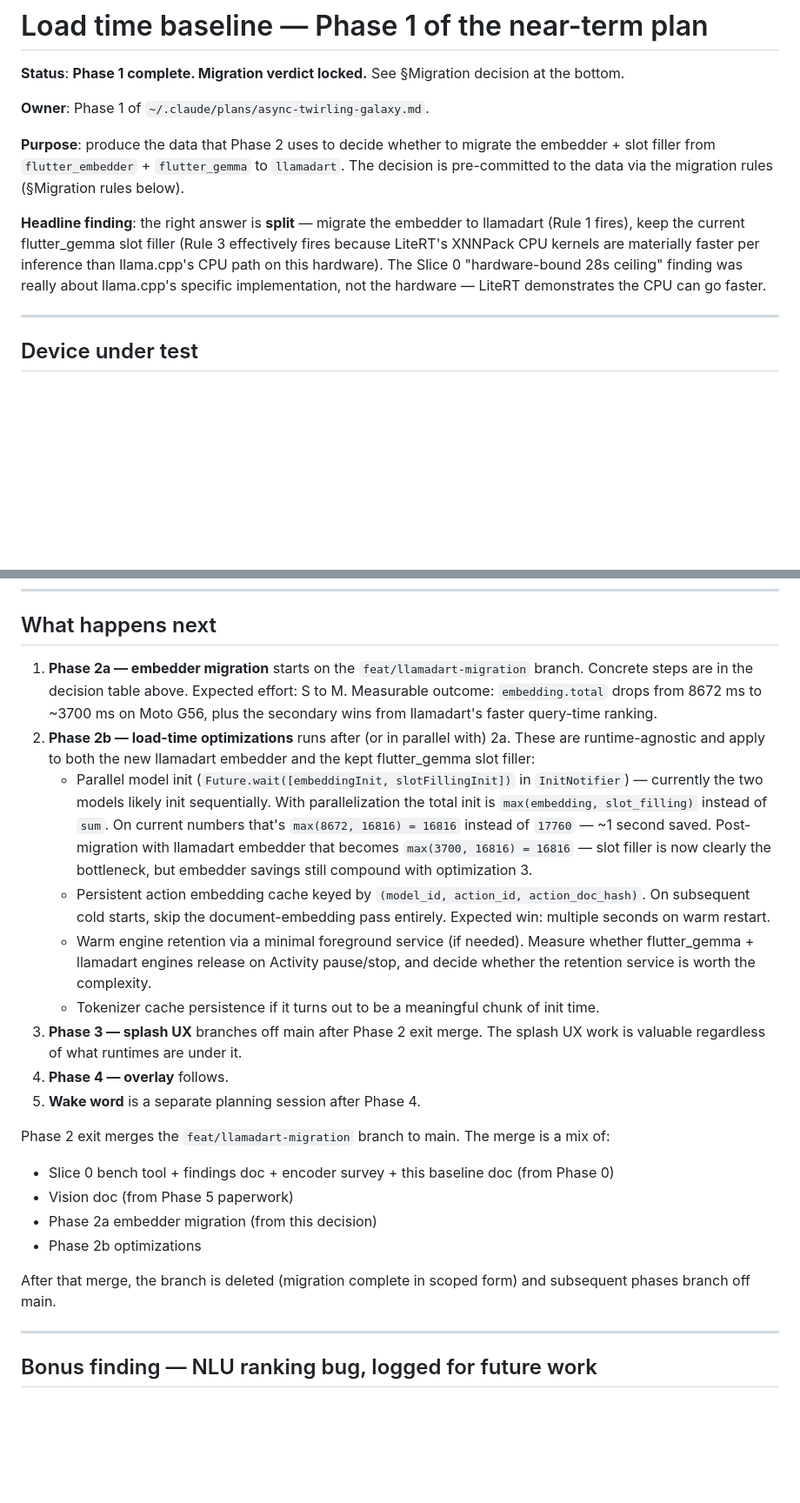
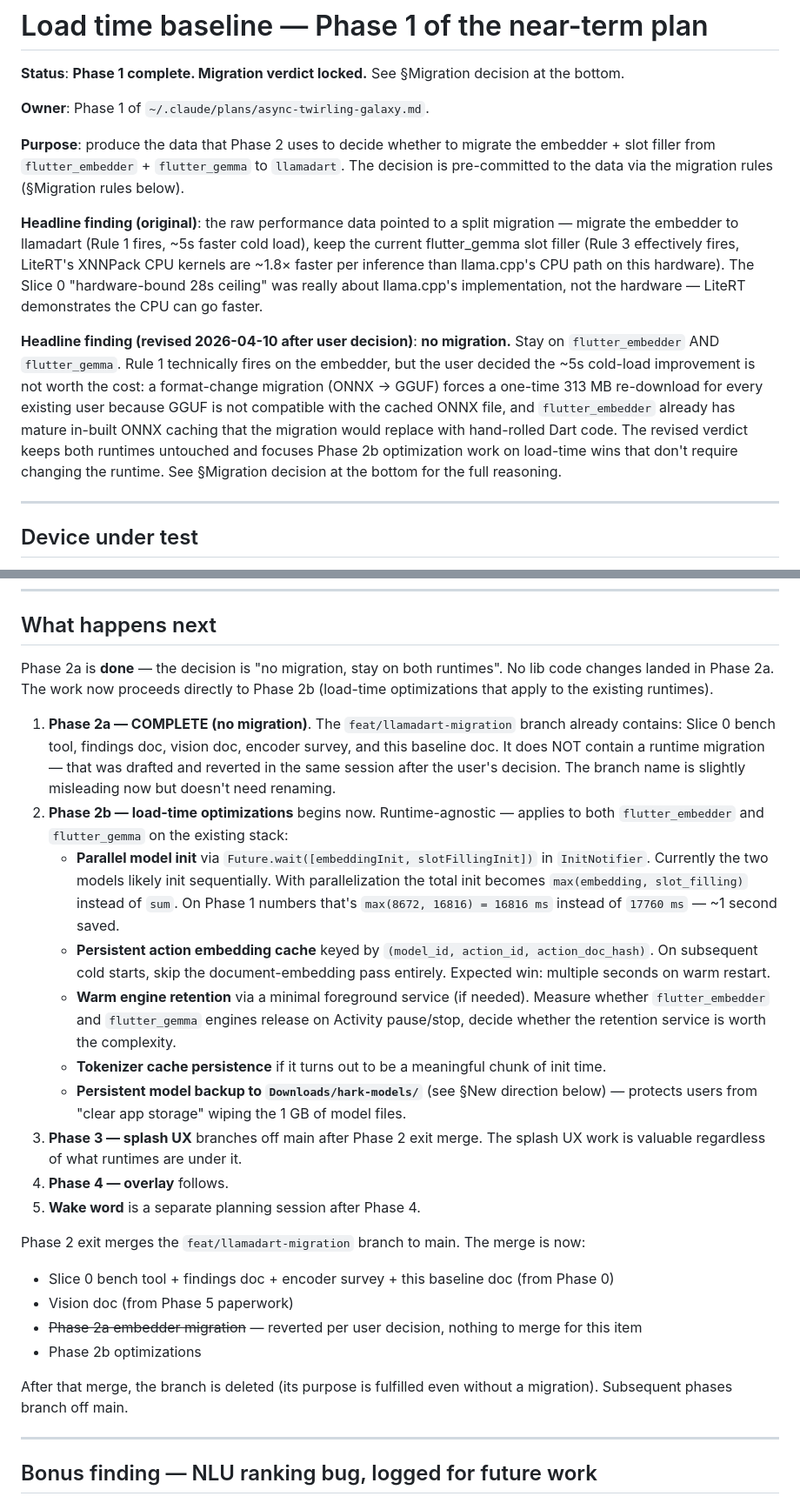
Before and after one commit to OpenAppCapabilityProtocol/hark, a Markdown page: docs/plans/load-time-baseline.md, 2 parts joined by grey strips. Shown at 87% size. Drawn GitHub-style; blank space fills up the shorter version.

```diff
--- a/docs/plans/load-time-baseline.md
+++ b/docs/plans/load-time-baseline.md
@@ -6,7 +6,9 @@
 
 **Purpose**: produce the data that Phase 2 uses to decide whether to migrate the embedder + slot filler from `flutter_embedder` + `flutter_gemma` to `llamadart`. The decision is pre-committed to the data via the migration rules (§Migration rules below).
 
-**Headline finding**: the right answer is **split** — migrate the embedder to llamadart (Rule 1 fires), keep the current flutter_gemma slot filler (Rule 3 effectively fires because LiteRT's XNNPack CPU kernels are materially faster per inference than llama.cpp's CPU path on this hardware). The Slice 0 "hardware-bound 28s ceiling" finding was really about llama.cpp's specific implementation, not the hardware — LiteRT demonstrates the CPU can go faster.
+**Headline finding (original)**: the raw performance data pointed to a split migration — migrate the embedder to llamadart (Rule 1 fires, ~5s faster cold load), keep the current flutter_gemma slot filler (Rule 3 effectively fires, LiteRT's XNNPack CPU kernels are ~1.8× faster per inference than llama.cpp's CPU path on this hardware). The Slice 0 "hardware-bound 28s ceiling" was really about llama.cpp's implementation, not the hardware — LiteRT demonstrates the CPU can go faster.
+
+**Headline finding (revised 2026-04-10 after user decision)**: **no migration.** Stay on `flutter_embedder` AND `flutter_gemma`. Rule 1 technically fires on the embedder, but the user decided the ~5s cold-load improvement is not worth the cost: a format-change migration (ONNX → GGUF) forces a one-time 313 MB re-download for every existing user because GGUF is not compatible with the cached ONNX file, and `flutter_embedder` already has mature in-built ONNX caching that the migration would replace with hand-rolled Dart code. The revised verdict keeps both runtimes untouched and focuses Phase 2b optimization work on load-time wins that don't require changing the runtime. See §Migration decision at the bottom for the full reasoning.
 
 ---
 
@@ -234,23 +252,26 @@ This split means Phase 2a migration work is focused: only the embedder changes.
 
 ## What happens next
 
-1. **Phase 2a — embedder migration** starts on the `feat/llamadart-migration` branch. Concrete steps are in the decision table above. Expected effort: S to M. Measurable outcome: `embedding.total` drops from 8672 ms to ~3700 ms on Moto G56, plus the secondary wins from llamadart's faster query-time ranking.
-2. **Phase 2b — load-time optimizations** runs after (or in parallel with) 2a. These are runtime-agnostic and apply to both the new llamadart embedder and the kept flutter_gemma slot filler:
-   - Parallel model init (`Future.wait([embeddingInit, slotFillingInit])` in `InitNotifier`) — currently the two models likely init sequentially. With parallelization the total init is `max(embedding, slot_filling)` instead of `sum`. On current numbers that's `max(8672, 16816) = 16816` instead of `17760` — ~1 second saved. Post-migration with llamadart embedder that becomes `max(3700, 16816) = 16816` — slot filler is now clearly the bottleneck, but embedder savings still compound with optimization 3.
-   - Persistent action embedding cache keyed by `(model_id, action_id, action_doc_hash)`. On subsequent cold starts, skip the document-embedding pass entirely. Expected win: multiple seconds on warm restart.
-   - Warm engine retention via a minimal foreground service (if needed). Measure whether flutter_gemma + llamadart engines release on Activity pause/stop, and decide whether the retention service is worth the complexity.
-   - Tokenizer cache persistence if it turns out to be a meaningful chunk of init time.
+Phase 2a is **done** — the decision is "no migration, stay on both runtimes". No lib code changes landed in Phase 2a. The work now proceeds directly to Phase 2b (load-time optimizations that apply to the existing runtimes).
+
+1. **Phase 2a — COMPLETE (no migration)**. The `feat/llamadart-migration` branch already contains: Slice 0 bench tool, findings doc, vision doc, encoder survey, and this baseline doc. It does NOT contain a runtime migration — that was drafted and reverted in the same session after the user's decision. The branch name is slightly misleading now but doesn't need renaming.
+2. **Phase 2b — load-time optimizations** begins now. Runtime-agnostic — applies to both `flutter_embedder` and `flutter_gemma` on the existing stack:
+   - **Parallel model init** via `Future.wait([embeddingInit, slotFillingInit])` in `InitNotifier`. Currently the two models likely init sequentially. With parallelization the total init becomes `max(embedding, slot_filling)` instead of `sum`. On Phase 1 numbers that's `max(8672, 16816) = 16816 ms` instead of `17760 ms` — ~1 second saved.
+   - **Persistent action embedding cache** keyed by `(model_id, action_id, action_doc_hash)`. On subsequent cold starts, skip the document-embedding pass entirely. Expected win: multiple seconds on warm restart.
+   - **Warm engine retention** via a minimal foreground service (if needed). Measure whether `flutter_embedder` and `flutter_gemma` engines release on Activity pause/stop, decide whether the retention service is worth the complexity.
+   - **Tokenizer cache persistence** if it turns out to be a meaningful chunk of init time.
+   - **Persistent model backup to `Downloads/hark-models/`** (see §New direction below) — protects users from "clear app storage" wiping the 1 GB of model files.
 3. **Phase 3 — splash UX** branches off main after Phase 2 exit merge. The splash UX work is valuable regardless of what runtimes are under it.
 4. **Phase 4 — overlay** follows.
 5. **Wake word** is a separate planning session after Phase 4.
 
-Phase 2 exit merges the `feat/llamadart-migration` branch to main. The merge is a mix of:
+Phase 2 exit merges the `feat/llamadart-migration` branch to main. The merge is now:
 - Slice 0 bench tool + findings doc + encoder survey + this baseline doc (from Phase 0)
 - Vision doc (from Phase 5 paperwork)
-- Phase 2a embedder migration (from this decision)
+- ~~Phase 2a embedder migration~~ — reverted per user decision, nothing to merge for this item
 - Phase 2b optimizations
 
-After that merge, the branch is deleted (migration complete in scoped form) and subsequent phases branch off main.
+After that merge, the branch is deleted (its purpose is fulfilled even without a migration). Subsequent phases branch off main.
 
 ---
 
```
Also changed, not shown: other parts of docs/plans/load-time-baseline.md (+46 -30 lines), docs/plans/persistent-model-backup.md (added, +194 -0 lines).
